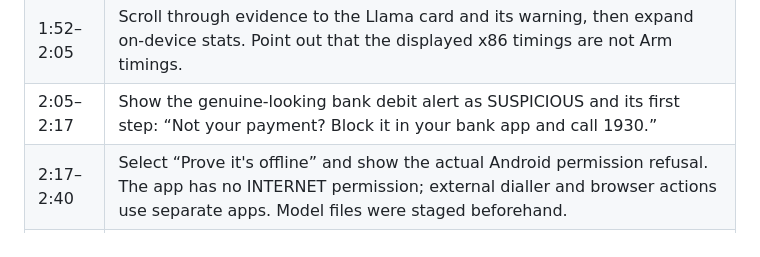
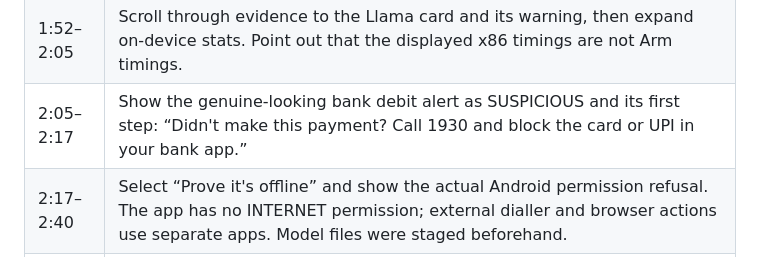
Before and after one commit to rabesss/prahari, a Markdown page: docs/phase1/demo-script.md, the part around the change. Drawn GitHub-style.

```diff
--- a/docs/phase1/demo-script.md
+++ b/docs/phase1/demo-script.md
@@ -12,7 +12,7 @@ This is a production plan, not evidence of a finished recording or physical-phon
 | 1:25–1:40 | Android 14 emulator (x86_64): select KYC scam SMS and show the actual Hindi and English verdict and numbered vetted steps with Hindi lines. |
 | 1:40–1:52 | Show “Report on Sanchar Saathi Chakshu” and “Lost money? Call 1930”. Explain Chakshu is for scam messages or links before loss; 1930 is primary when money is already lost, and cybercrime.gov.in is used for sextortion or extortion. |
 | 1:52–2:05 | Scroll through evidence to the Llama card and its warning, then expand on-device stats. Point out that the displayed x86 timings are not Arm timings. |
-| 2:05–2:17 | Show the genuine-looking bank debit alert as SUSPICIOUS and its first step: “Not your payment? Block it in your bank app and call 1930.” |
+| 2:05–2:17 | Show the genuine-looking bank debit alert as SUSPICIOUS and its first step: “Didn't make this payment? Call 1930 and block the card or UPI in your bank app.” |
 | 2:17–2:40 | Select “Prove it's offline” and show the actual Android permission refusal. The app has no INTERNET permission; external dialler and browser actions use separate apps. Model files were staged beforehand. |
 | 2:40–3:00 | Summary: local detection and advisory explanations, false positives and missed scams, no live capture, and physical Arm phone testing still pending. |
 
```
Also changed, not shown: docs/phase1/report.md (+1 -1 lines), docs/phase1/img/app-r7-portscan-b.png, docs/phase1/img/app-r8-bankdebit-a.png.
